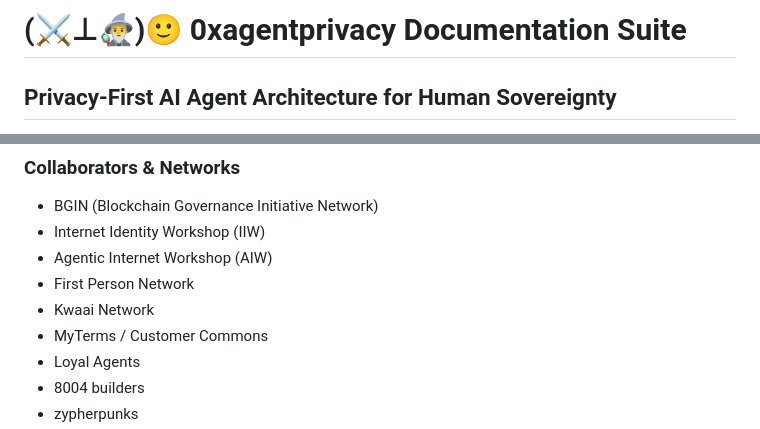
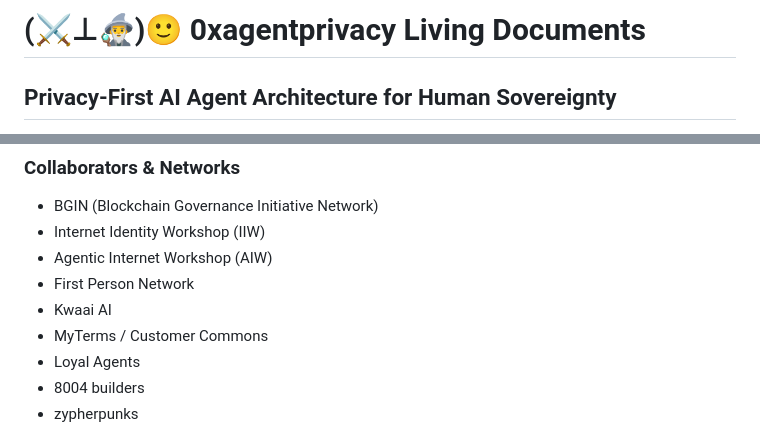
Before and after one commit to mitchuski/agentprivacy-docs, a Markdown page: README.md, 2 parts joined by grey strips. GitHub-like rendering.

```diff
--- a/README.md
+++ b/README.md
@@ -1,4 +1,4 @@
-# (⚔️⊥🧙‍♂️)🙂 0xagentprivacy Documentation Suite
+# (⚔️⊥🧙‍♂️)🙂 0xagentprivacy Living Documents
 
 ## Privacy-First AI Agent Architecture for Human Sovereignty
 
@@ -230,7 +230,7 @@ This is not about competing on features. This is about establishing **foundation
 - Internet Identity Workshop (IIW)
 - Agentic Internet Workshop (AIW)
 - First Person Network
-- Kwaai Network
+- Kwaai AI
 - MyTerms / Customer Commons
 - Loyal Agents
 - 8004 builders
```
